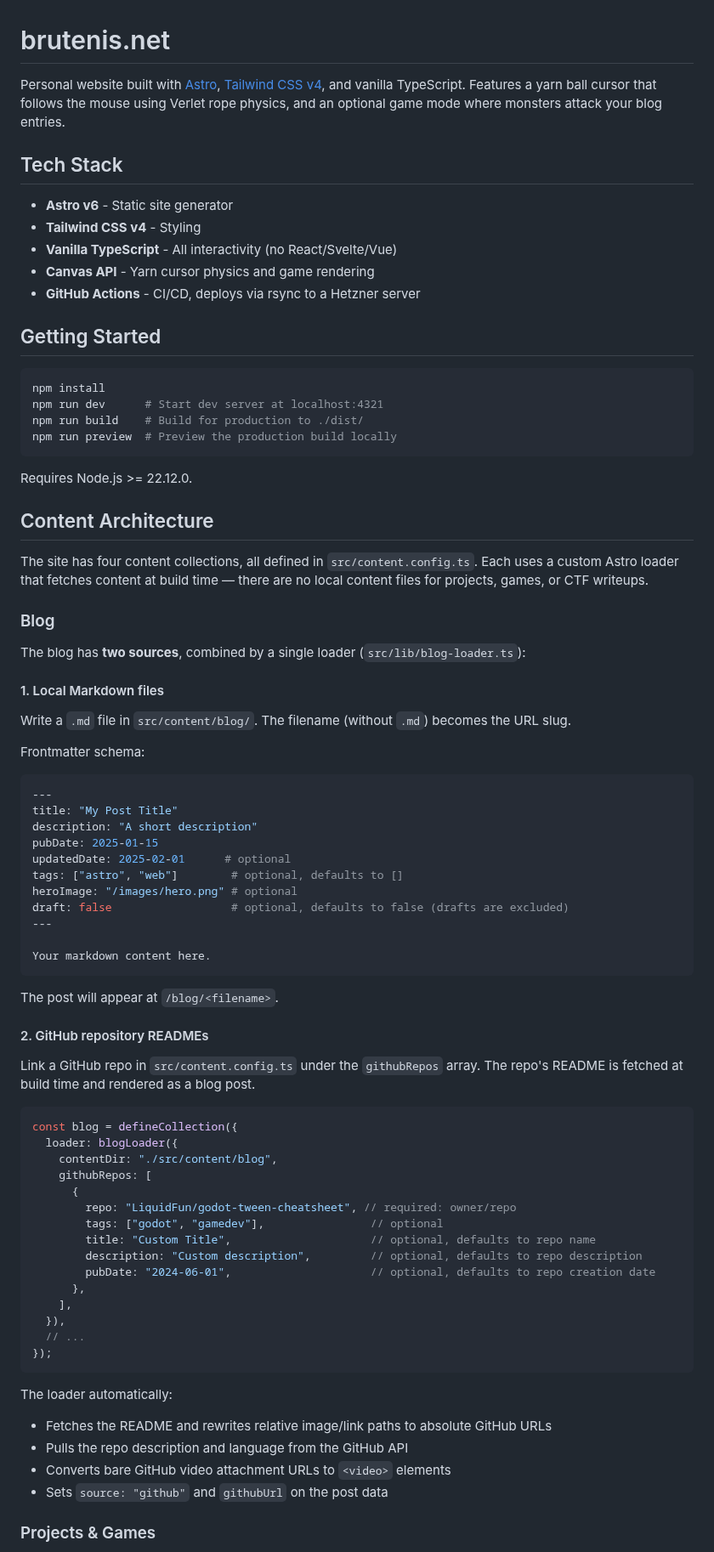
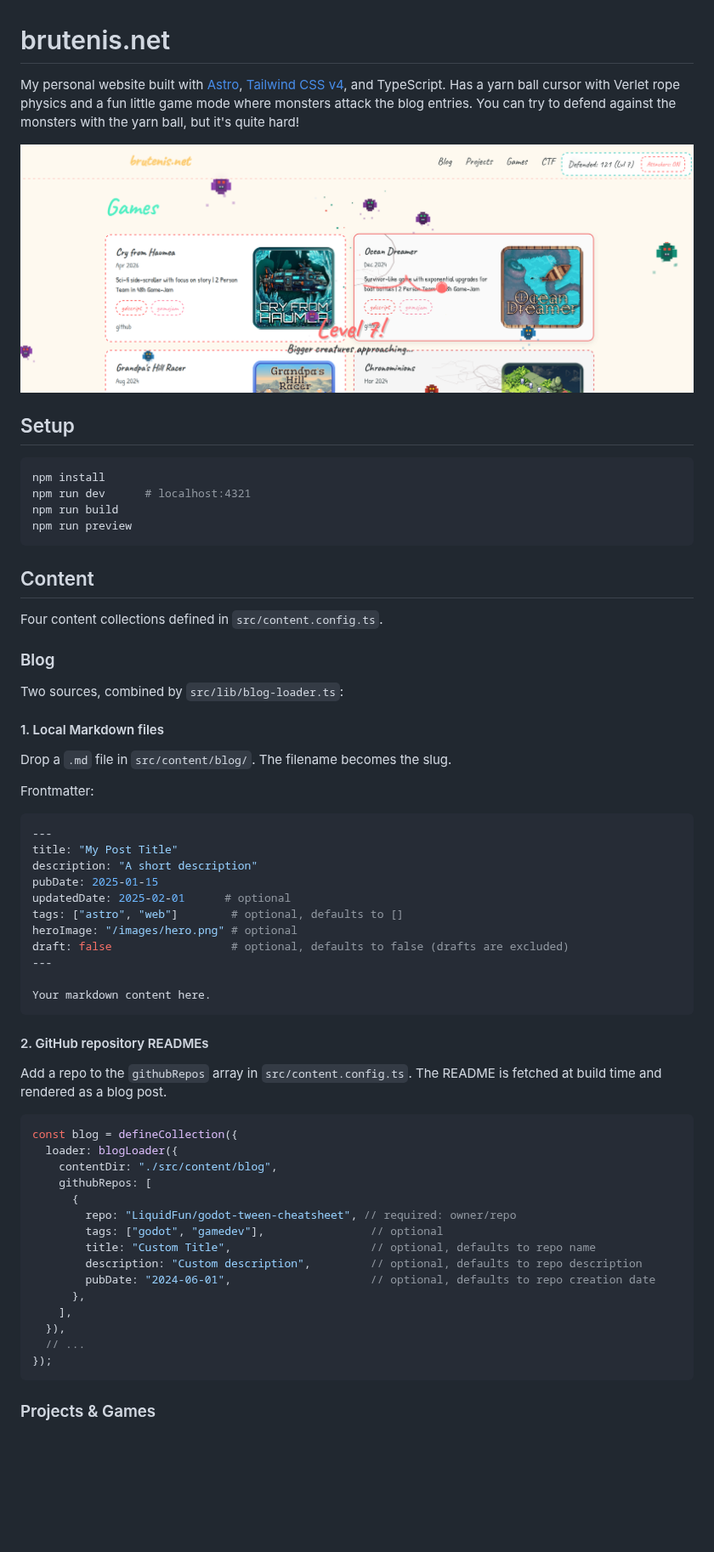
Before and after one commit to LiquidFun/brutenis.net, a Markdown page: README.md, the part around one of its changes. Shown at 85% size. Drawn GitHub-style; pictures changed too: media/screenshot.png (added); blank space fills up the shorter version.

Commit message:
feat: simplify readme

````diff
--- a/README.md
+++ b/README.md
@@ -1,39 +1,30 @@
 # brutenis.net
 
-Personal website built with [Astro](https://astro.build), [Tailwind CSS v4](https://tailwindcss.com), and vanilla TypeScript. Features a yarn ball cursor that follows the mouse using Verlet rope physics, and an optional game mode where monsters attack your blog entries.
+My personal website built with [Astro](https://astro.build), [Tailwind CSS v4](https://tailwindcss.com), and TypeScript. Has a yarn ball cursor with Verlet rope physics and a fun little game mode where monsters attack the blog entries. You can try to defend against the monsters with the yarn ball, but it's quite hard!
 
-## Tech Stack
+![](./media/screenshot.png)
 
-- **Astro v6** - Static site generator
-- **Tailwind CSS v4** - Styling
-- **Vanilla TypeScript** - All interactivity (no React/Svelte/Vue)
-- **Canvas API** - Yarn cursor physics and game rendering
-- **GitHub Actions** - CI/CD, deploys via rsync to a Hetzner server
-
-## Getting Started
-
+## Setup
 ```sh
 npm install
-npm run dev      # Start dev server at localhost:4321
-npm run build    # Build for production to ./dist/
-npm run preview  # Preview the production build locally
+npm run dev      # localhost:4321
+npm run build
+npm run preview
 ```
 
-Requires Node.js >= 22.12.0.
+## Content
 
-## Content Architecture
-
-The site has four content collections, all defined in `src/content.config.ts`. Each uses a custom Astro loader that fetches content at build time — there are no local content files for projects, games, or CTF writeups.
+Four content collections defined in `src/content.config.ts`.
 
 ### Blog
 
-The blog has **two sources**, combined by a single loader (`src/lib/blog-loader.ts`):
+Two sources, combined by `src/lib/blog-loader.ts`:
 
 #### 1. Local Markdown files
 
-Write a `.md` file in `src/content/blog/`. The filename (without `.md`) becomes the URL slug.
+Drop a `.md` file in `src/content/blog/`. The filename becomes the slug.
 
-Frontmatter schema:
+Frontmatter:
 
 ```yaml
 ---
@@ -49,11 +40,9 @@ draft: false                  # optional, defaults to false (drafts are excluded
 Your markdown content here.
 ```
 
-The post will appear at `/blog/<filename>`.
-
 #### 2. GitHub repository READMEs
 
-Link a GitHub repo in `src/content.config.ts` under the `githubRepos` array. The repo's README is fetched at build time and rendered as a blog post.
+Add a repo to the `githubRepos` array in `src/content.config.ts`. The README is fetched at build time and rendered as a blog post.
 
 ```ts
 const blog = defineCollection({
@@ -73,11 +62,5 @@ const blog = defineCollection({
 });
 ```
 
-The loader automatically:
-- Fetches the README and rewrites relative image/link paths to absolute GitHub URLs
-- Pulls the repo description and language from the GitHub API
-- Converts bare GitHub video attachment URLs to `<video>` elements
-- Sets `source: "github"` and `githubUrl` on the post data
-
 ### Projects & Games
 
````
Also changed, not shown: other parts of README.md (+4 -46 lines), 2 other files.
